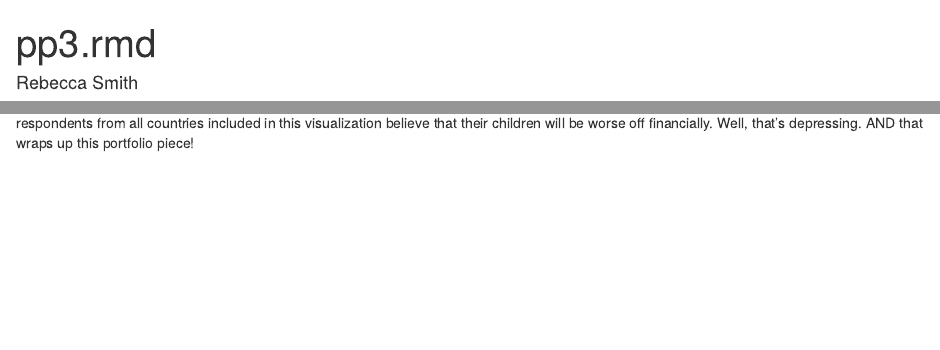
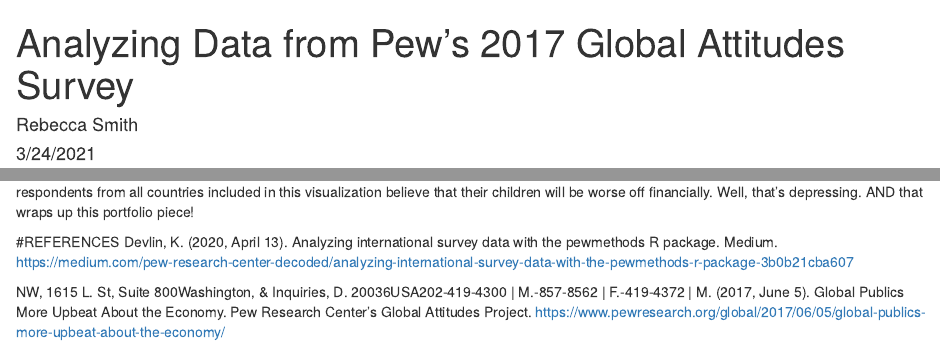
Before and after one commit to smithrn97/Portfolio_Piece_3, an R Markdown document (pp3.rmd): the page in a window 1100 px wide, from its top, and a second part further down, joined at a grey line. The pictures show the output file pp3.html that the author committed with the source, opened offline.

Commit message:
finished pp3

````diff
--- a/pp3.rmd
+++ b/pp3.rmd
@@ -1,5 +1,5 @@
 ---
-title: "pp3.rmd"
+title: "Analyzing Data from Pew's 2017 Global Attitudes Survey"
 author: "Rebecca Smith"
 date: "3/24/2021"
 output: html_document
@@ -197,3 +197,8 @@ p <- children_data_long %>%
 plot(p)
 ```
 From this graphic, we can see that respondents from all countries included in this visualization believe that their children will be worse off financially. Well, that's depressing. AND that wraps up this portfolio piece!
+
+#REFERENCES
+Devlin, K. (2020, April 13). Analyzing international survey data with the pewmethods R package. Medium. https://medium.com/pew-research-center-decoded/analyzing-international-survey-data-with-the-pewmethods-r-package-3b0b21cba607
+
+NW, 1615 L. St, Suite 800Washington, & Inquiries, D. 20036USA202-419-4300 | M.-857-8562 | F.-419-4372 | M. (2017, June 5). Global Publics More Upbeat About the Economy. Pew Research Center’s Global Attitudes Project. https://www.pewresearch.org/global/2017/06/05/global-publics-more-upbeat-about-the-economy/
````
Also changed, not shown: pp3.html.
